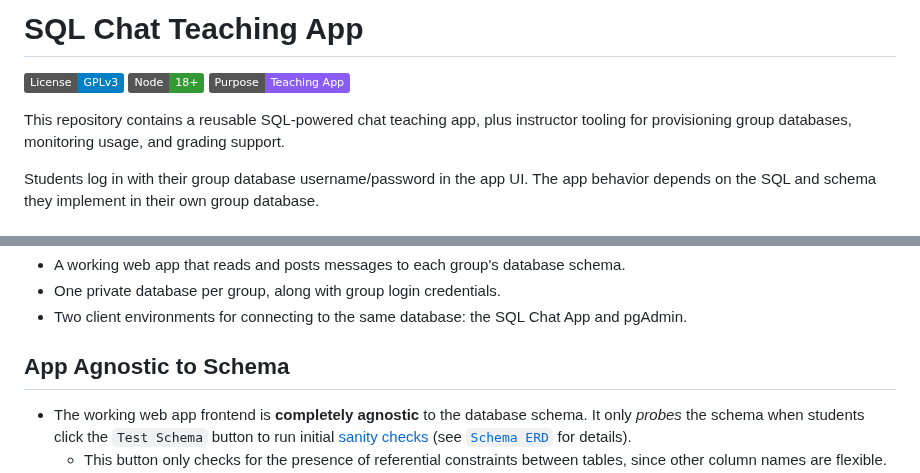
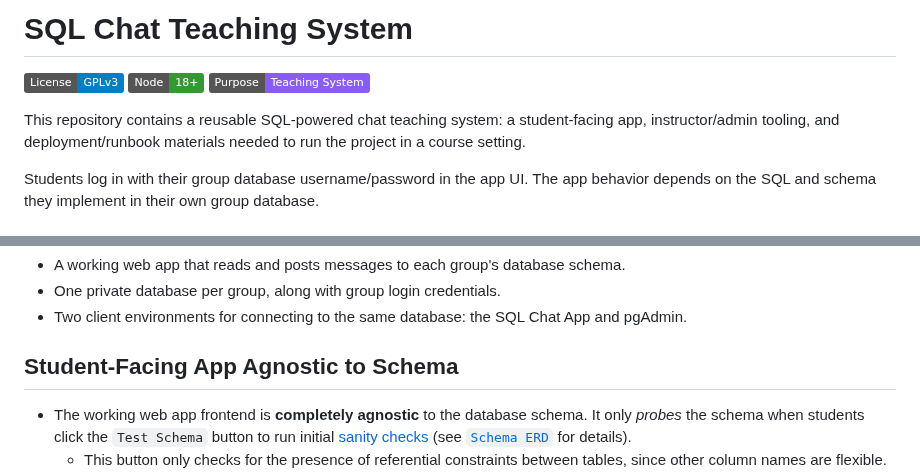
Before and after one commit to bcsaldias/sql-chat-teaching-system, a Markdown page: README.md, 2 parts joined by grey strips. Rendered like a GitHub page; badges without logos.

Commit message:
Upgraded language

```diff
--- a/README.md
+++ b/README.md
@@ -1,10 +1,10 @@
-# SQL Chat Teaching App
+# SQL Chat Teaching System
 
 [![License: GPLv3](https://img.shields.io/badge/License-GPLv3-blue.svg)](LICENSE.md)
 ![Node 18+](https://img.shields.io/badge/Node-18%2B-339933?logo=node.js&logoColor=white)
-![Teaching App](https://img.shields.io/badge/Purpose-Teaching%20App-8a5cf6)
+![Teaching System](https://img.shields.io/badge/Purpose-Teaching%20System-8a5cf6)
 
-This repository contains a reusable SQL-powered chat teaching app, plus instructor tooling for provisioning group databases, monitoring usage, and grading support.
+This repository contains a reusable SQL-powered chat teaching system: a student-facing app, instructor/admin tooling, and deployment/runbook materials needed to run the project in a course setting.
 
 Students log in with their group database username/password in the app UI. The app behavior depends on the SQL and schema they implement in their own group database.
 
@@ -26,7 +26,7 @@ What we provide:
 - One private database per group, along with group login credentials.
 - Two client environments for connecting to the same database: the SQL Chat App and pgAdmin.
 
-## App Agnostic to Schema
+## Student-Facing App Agnostic to Schema
 - The working web app frontend is **completely agnostic** to the database schema. It only *probes* the schema when students click the `Test Schema` button to run initial [sanity checks](src/server.js#L987) (see [`Schema ERD`](#schema-erd) for details).
   - This button only checks for the presence of referential constraints between tables, since other column names are flexible. (See [GRADING.md](docs/GRADING.md) for sanity check details and grading workflow.)
 - In the [`SQL Lab tab`](#sql-lab-tab), the system only validates that query results have the expected column names, regardless of how the student achieves this. It does not check for query accuracy or business logic correctness—only the 'shape' of the returned table.
```
